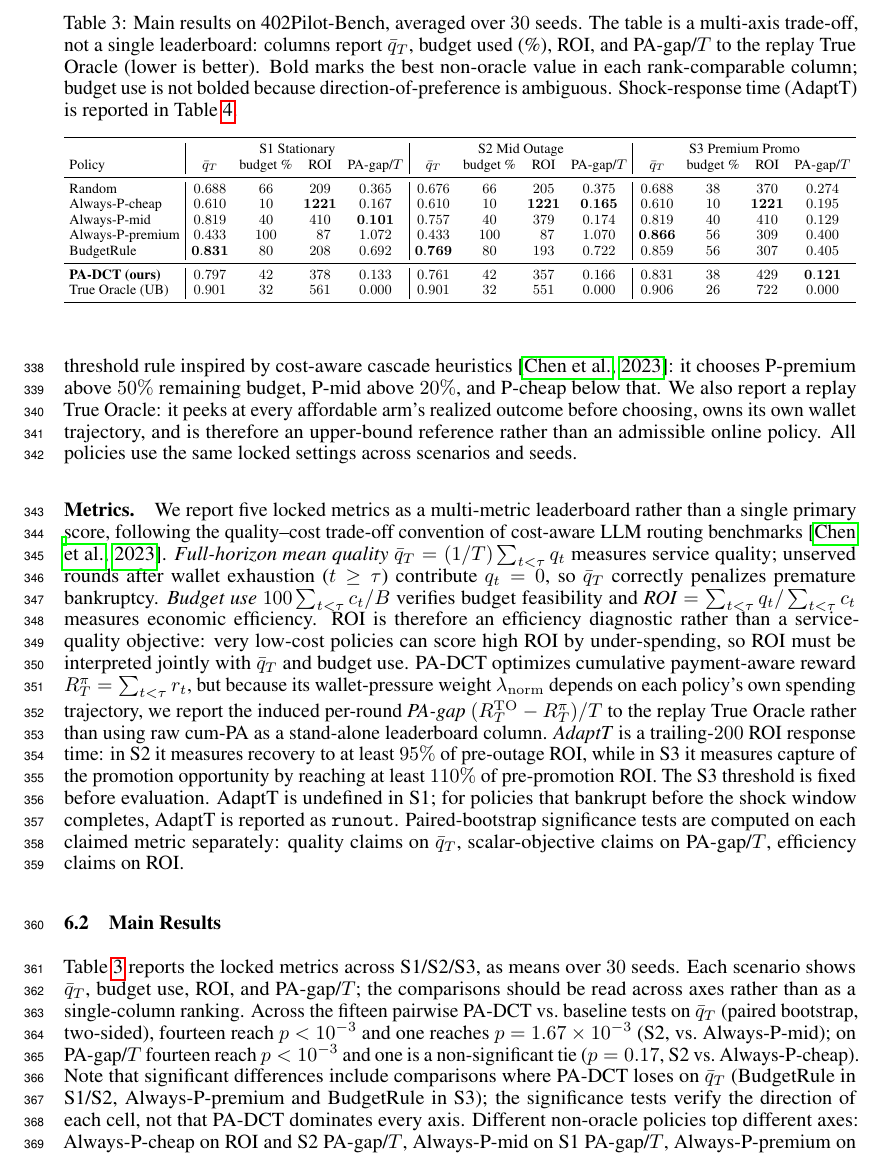
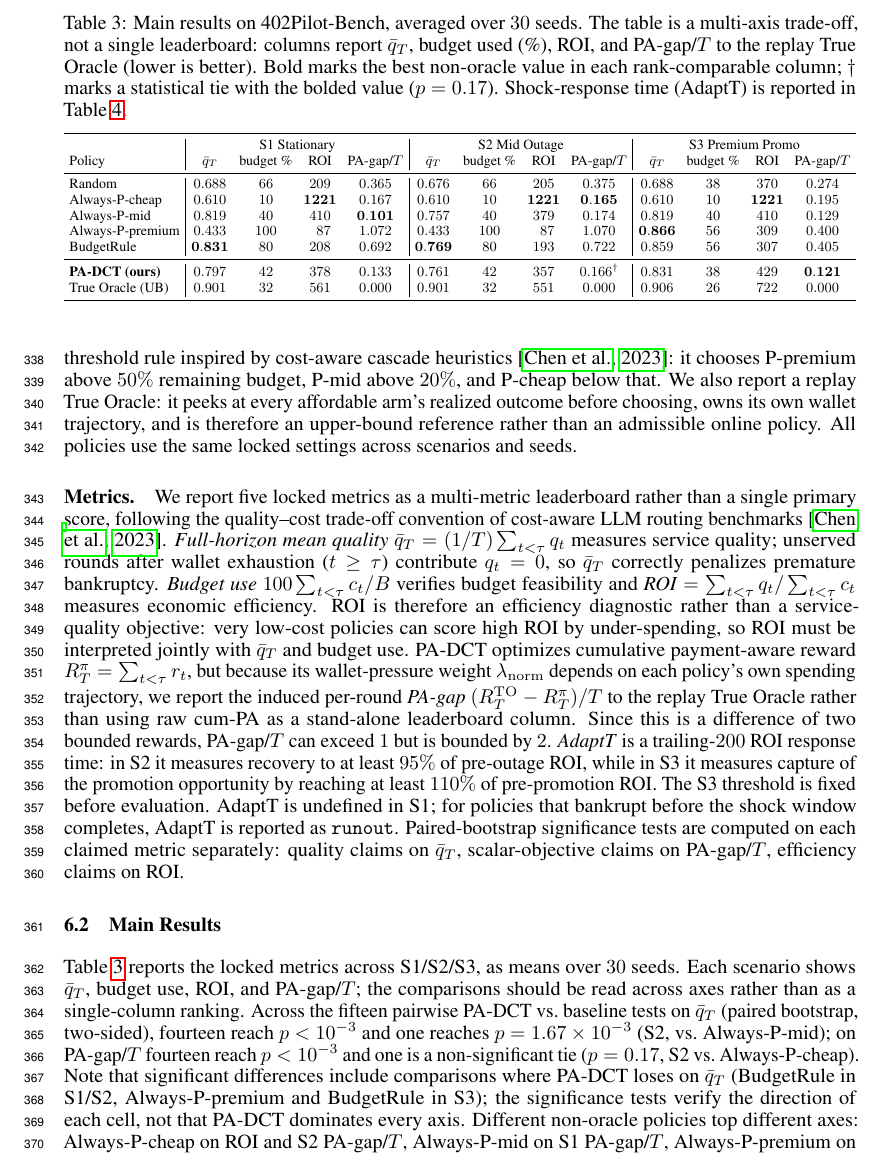
Before and after one commit to MCCodeAI/402Pilot, a LaTeX paper (paper/neurips_2026.tex, which reads paper/sections/06_evaluation.tex): part of page 10 of 36, cut so that both start at the same text. Compiled offline with pdfLaTeX.

Commit message:
Clarify PA-gap table ties

```diff
--- a/paper/sections/06_evaluation.tex
+++ b/paper/sections/06_evaluation.tex
@@ -35,7 +35,7 @@ We evaluate three calibrated market regimes: S1 stationary operation, S2 a P-mid
 We compare PA-DCT with five non-oracle baselines: Random, three fixed-arm policies (Always-P-cheap, Always-P-mid, Always-P-premium), and BudgetRule, a fixed wallet-threshold rule inspired by cost-aware cascade heuristics~\citep{chen2023frugalgpt}: it chooses P-premium above $50\%$ remaining budget, P-mid above $20\%$, and P-cheap below that. We also report a replay True Oracle: it peeks at every affordable arm's realized outcome before choosing, owns its own wallet trajectory, and is therefore an upper-bound reference rather than an admissible online policy. All policies use the same locked settings across scenarios and seeds.
 
 \paragraph{Metrics.}
-We report five locked metrics as a multi-metric leaderboard rather than a single primary score, following the quality--cost trade-off convention of cost-aware LLM routing benchmarks~\citep{chen2023frugalgpt}. \emph{Full-horizon mean quality} $\bar q_T = (1/T)\sum_{t<\tau} q_t$ measures service quality; unserved rounds after wallet exhaustion ($t \geq \tau$) contribute $q_t=0$, so $\bar q_T$ correctly penalizes premature bankruptcy. \emph{Budget use} $100\sum_{t<\tau} c_t/B$ verifies budget feasibility and \emph{ROI} $=\sum_{t<\tau} q_t/\sum_{t<\tau} c_t$ measures economic efficiency. ROI is therefore an efficiency diagnostic rather than a service-quality objective: very low-cost policies can score high ROI by under-spending, so ROI must be interpreted jointly with $\bar q_T$ and budget use. PA-DCT optimizes cumulative payment-aware reward $R^\pi_T=\sum_{t<\tau} r_t$, but because its wallet-pressure weight $\lamn$ depends on each policy's own spending trajectory, we report the induced per-round \emph{PA-gap} $(R^{\mathrm{TO}}_T-R^\pi_T)/T$ to the replay True Oracle rather than using raw cum-PA as a stand-alone leaderboard column. \emph{AdaptT} is a trailing-$200$ ROI response time: in S2 it measures recovery to at least $95\%$ of pre-outage ROI, while in S3 it measures capture of the promotion opportunity by reaching at least $110\%$ of pre-promotion ROI. The S3 threshold is fixed before evaluation. AdaptT is undefined in S1; for policies that bankrupt before the shock window completes, AdaptT is reported as \texttt{runout}. Paired-bootstrap significance tests are computed on each claimed metric separately: quality claims on $\bar q_T$, scalar-objective claims on PA-gap/$T$, efficiency claims on ROI.
+We report five locked metrics as a multi-metric leaderboard rather than a single primary score, following the quality--cost trade-off convention of cost-aware LLM routing benchmarks~\citep{chen2023frugalgpt}. \emph{Full-horizon mean quality} $\bar q_T = (1/T)\sum_{t<\tau} q_t$ measures service quality; unserved rounds after wallet exhaustion ($t \geq \tau$) contribute $q_t=0$, so $\bar q_T$ correctly penalizes premature bankruptcy. \emph{Budget use} $100\sum_{t<\tau} c_t/B$ verifies budget feasibility and \emph{ROI} $=\sum_{t<\tau} q_t/\sum_{t<\tau} c_t$ measures economic efficiency. ROI is therefore an efficiency diagnostic rather than a service-quality objective: very low-cost policies can score high ROI by under-spending, so ROI must be interpreted jointly with $\bar q_T$ and budget use. PA-DCT optimizes cumulative payment-aware reward $R^\pi_T=\sum_{t<\tau} r_t$, but because its wallet-pressure weight $\lamn$ depends on each policy's own spending trajectory, we report the induced per-round \emph{PA-gap} $(R^{\mathrm{TO}}_T-R^\pi_T)/T$ to the replay True Oracle rather than using raw cum-PA as a stand-alone leaderboard column. Since this is a difference of two bounded rewards, PA-gap/$T$ can exceed $1$ but is bounded by $2$. \emph{AdaptT} is a trailing-$200$ ROI response time: in S2 it measures recovery to at least $95\%$ of pre-outage ROI, while in S3 it measures capture of the promotion opportunity by reaching at least $110\%$ of pre-promotion ROI. The S3 threshold is fixed before evaluation. AdaptT is undefined in S1; for policies that bankrupt before the shock window completes, AdaptT is reported as \texttt{runout}. Paired-bootstrap significance tests are computed on each claimed metric separately: quality claims on $\bar q_T$, scalar-objective claims on PA-gap/$T$, efficiency claims on ROI.
 
 \subsection{Main Results}
 \label{sec:eval-main}
@@ -46,7 +46,7 @@ Table~\ref{tab:main} reports the locked metrics across S1/S2/S3, as means over $
 \centering
 \small
 \setlength{\tabcolsep}{3.5pt}
-\caption{Main results on 402Pilot-Bench, averaged over $30$ seeds. The table is a multi-axis trade-off, not a single leaderboard: columns report $\bar q_T$, budget used (\%), ROI, and PA-gap/$T$ to the replay True Oracle (lower is better). Bold marks the best non-oracle value in each rank-comparable column; budget use is not bolded because direction-of-preference is ambiguous. Shock-response time (AdaptT) is reported in Table~\ref{tab:ablations}.}
+\caption{Main results on 402Pilot-Bench, averaged over $30$ seeds. The table is a multi-axis trade-off, not a single leaderboard: columns report $\bar q_T$, budget used (\%), ROI, and PA-gap/$T$ to the replay True Oracle (lower is better). Bold marks the best non-oracle value in each rank-comparable column; $\dagger$ marks a statistical tie with the bolded value ($p=0.17$). Shock-response time (AdaptT) is reported in Table~\ref{tab:ablations}.}
 \label{tab:main}
 \resizebox{\textwidth}{!}{%
 \begin{tabular}{l|cccc|cccc|cccc}
@@ -71,7 +71,7 @@ BudgetRule        & $\mathbf{0.831}$ & $80$ & $208$ & $0.692$
                   & $0.859$ & $56$ & $307$ & $0.405$ \\
 \midrule
 \textbf{PA-DCT (ours)} & $0.797$ & $42$ & $378$ & $0.133$
-                  & $0.761$ & $42$ & $357$ & $0.166$
+                  & $0.761$ & $42$ & $357$ & $0.166^{\dagger}$
                   & $0.831$ & $38$ & $429$ & $\mathbf{0.121}$ \\
 True Oracle (UB)  & $0.901$ & $32$ & $561$ & $0.000$
                   & $0.901$ & $32$ & $551$ & $0.000$
```
